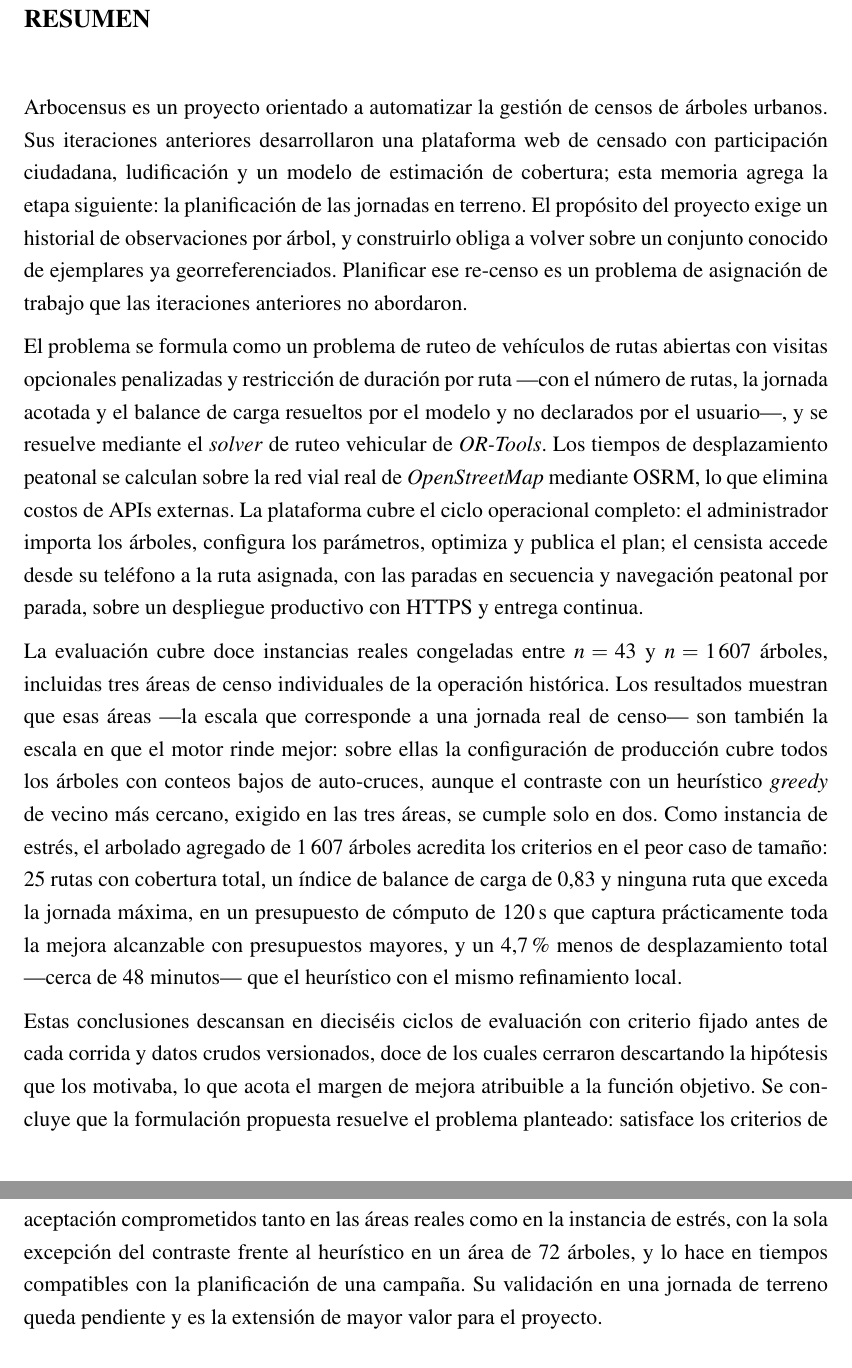
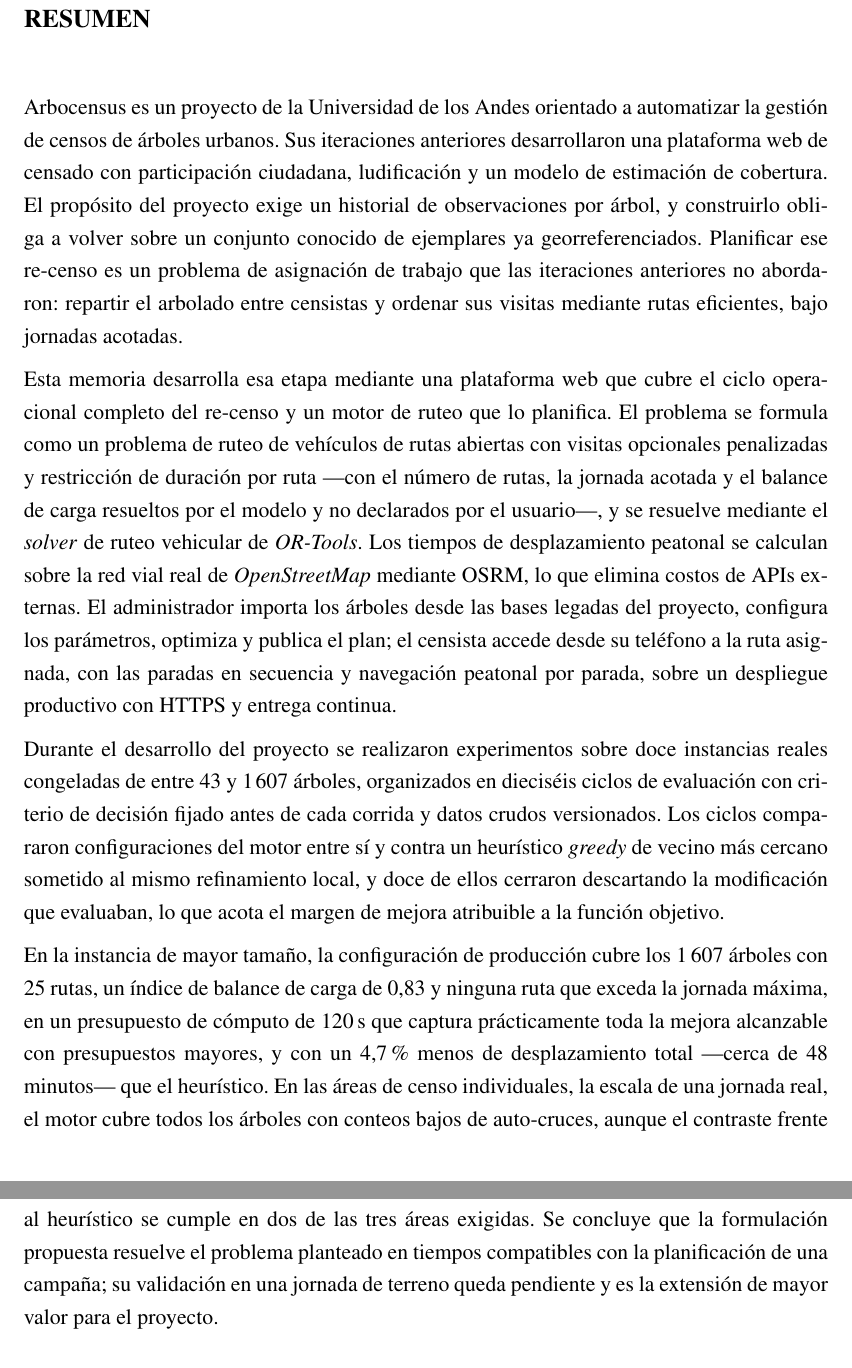
Before and after one commit to AlbertoZuiga/arbocensus, a LaTeX thesis (docs/thesis/main.tex, which reads docs/thesis/secciones/00-preliminares.tex): two parts of pages 8 and 9 of 149, joined at a grey line, cut so that both start at the same text. Compiled offline with pdfLaTeX.

Commit message:
docs(thesis): restructure abstract into four fixed paragraphs
Problema, solución, metodología y resultados+conclusión, según la
retroalimentación del profesor guía: reemplaza «La evaluación cubre...»
por «Durante el desarrollo del proyecto se realizaron experimentos
sobre...», elimina los detalles de instancias («incluidas tres áreas...»,
«Como instancia de estrés...») y disuelve el antecedente ambiguo de
«Estas conclusiones...». Cifras idénticas al capítulo 4.

Co-Authored-By: Claude Fable 5 <noreply@anthropic.com>

```diff
--- a/docs/thesis/secciones/00-preliminares.tex
+++ b/docs/thesis/secciones/00-preliminares.tex
@@ -38,43 +38,41 @@ memoria continúa.
 \chapter*{RESUMEN}
 \addcontentsline{toc}{chapter}{RESUMEN}
 
-Arbocensus es un proyecto orientado a automatizar la gestión de censos de árboles urbanos. Sus
-iteraciones anteriores desarrollaron una plataforma web de censado con participación ciudadana,
-ludificación y un modelo de estimación de cobertura; esta memoria agrega la etapa siguiente: la
-planificación de las jornadas en terreno. El propósito del proyecto exige un historial de
-observaciones por árbol, y construirlo obliga a volver sobre un conjunto conocido de ejemplares ya
-georreferenciados. Planificar ese re-censo es un problema de asignación de trabajo que las
-iteraciones anteriores no abordaron.
+Arbocensus es un proyecto de la Universidad de los Andes orientado a automatizar la gestión de
+censos de árboles urbanos. Sus iteraciones anteriores desarrollaron una plataforma web de censado
+con participación ciudadana, ludificación y un modelo de estimación de cobertura. El propósito del
+proyecto exige un historial de observaciones por árbol, y construirlo obliga a volver sobre un
+conjunto conocido de ejemplares ya georreferenciados. Planificar ese re-censo es un problema de
+asignación de trabajo que las iteraciones anteriores no abordaron: repartir el arbolado entre
+censistas y ordenar sus visitas mediante rutas eficientes, bajo jornadas acotadas.
 
-El problema se formula como un problema de ruteo de vehículos de rutas abiertas con visitas
-opcionales penalizadas y restricción de duración por ruta ---con el número de rutas, la jornada
-acotada y el balance de carga resueltos por el modelo y no declarados por el usuario---, y se
-resuelve mediante el \textit{solver} de ruteo vehicular de \textit{OR-Tools}. Los tiempos de
-desplazamiento peatonal se calculan sobre la red vial real de \textit{OpenStreetMap} mediante OSRM,
-lo que elimina costos de APIs externas. La plataforma cubre el ciclo operacional completo: el
-administrador importa los árboles, configura los parámetros, optimiza y publica el plan; el censista
-accede desde su teléfono a la ruta asignada, con las paradas en secuencia y navegación peatonal por
-parada, sobre un despliegue productivo con HTTPS y entrega continua.
+Esta memoria desarrolla esa etapa mediante una plataforma web que cubre el ciclo operacional
+completo del re-censo y un motor de ruteo que lo planifica. El problema se formula como un problema
+de ruteo de vehículos de rutas abiertas con visitas opcionales penalizadas y restricción de
+duración por ruta ---con el número de rutas, la jornada acotada y el balance de carga resueltos por
+el modelo y no declarados por el usuario---, y se resuelve mediante el \textit{solver} de ruteo
+vehicular de \textit{OR-Tools}. Los tiempos de desplazamiento peatonal se calculan sobre la red
+vial real de \textit{OpenStreetMap} mediante OSRM, lo que elimina costos de APIs externas. El
+administrador importa los árboles desde las bases legadas del proyecto, configura los parámetros,
+optimiza y publica el plan; el censista accede desde su teléfono a la ruta asignada, con las
+paradas en secuencia y navegación peatonal por parada, sobre un despliegue productivo con HTTPS y
+entrega continua.
 
-La evaluación cubre doce instancias reales congeladas entre $n=43$ y $n=1\,607$ árboles, incluidas
-tres áreas de censo individuales de la operación histórica. Los resultados muestran que esas áreas
----la escala que corresponde a una jornada real de censo--- son también la escala en que el motor
-rinde mejor: sobre ellas la configuración de producción cubre todos los árboles con conteos bajos
-de auto-cruces, aunque el contraste con un heurístico \textit{greedy} de vecino más
-cercano, exigido en las tres áreas, se cumple solo en dos. Como instancia de estrés, el arbolado
-agregado de 1\,607 árboles acredita los criterios en el peor caso de tamaño: 25 rutas con cobertura
-total, un índice de balance de carga de 0{,}83 y ninguna ruta que exceda la jornada máxima, en un
+Durante el desarrollo del proyecto se realizaron experimentos sobre doce instancias reales
+congeladas de entre $43$ y $1\,607$ árboles, organizados en dieciséis ciclos de evaluación con
+criterio de decisión fijado antes de cada corrida y datos crudos versionados. Los ciclos
+compararon configuraciones del motor entre sí y contra un heurístico \textit{greedy} de vecino más
+cercano sometido al mismo refinamiento local, y doce de ellos cerraron descartando la modificación
+que evaluaban, lo que acota el margen de mejora atribuible a la función objetivo.
+
+En la instancia de mayor tamaño, la configuración de producción cubre los 1\,607 árboles con 25
+rutas, un índice de balance de carga de 0{,}83 y ninguna ruta que exceda la jornada máxima, en un
 presupuesto de cómputo de 120\,s que captura prácticamente toda la mejora alcanzable con
-presupuestos mayores, y un 4{,}7\,\% menos de desplazamiento total ---cerca de 48 minutos--- que el
-heurístico con el mismo refinamiento local.
-
-Estas conclusiones descansan en dieciséis ciclos de evaluación con criterio fijado antes de cada
-corrida y datos crudos versionados, doce de los cuales cerraron descartando la hipótesis que los
-motivaba, lo que acota el margen de mejora atribuible a la función objetivo.
-Se concluye que la formulación propuesta resuelve el problema planteado: satisface los criterios de
-aceptación comprometidos tanto en las áreas reales como en la instancia de estrés, con la sola
-excepción del contraste frente al heurístico en un área de 72 árboles, y lo hace en tiempos
-compatibles con la planificación de una campaña. Su validación en una jornada de terreno queda
-pendiente y es la extensión de mayor valor para el proyecto.
+presupuestos mayores, y con un 4{,}7\,\% menos de desplazamiento total ---cerca de 48 minutos---
+que el heurístico. En las áreas de censo individuales, la escala de una jornada real, el motor
+cubre todos los árboles con conteos bajos de auto-cruces, aunque el contraste frente al heurístico
+se cumple en dos de las tres áreas exigidas. Se concluye que la formulación propuesta resuelve el
+problema planteado en tiempos compatibles con la planificación de una campaña; su validación en
+una jornada de terreno queda pendiente y es la extensión de mayor valor para el proyecto.
 
 \newpage
```
